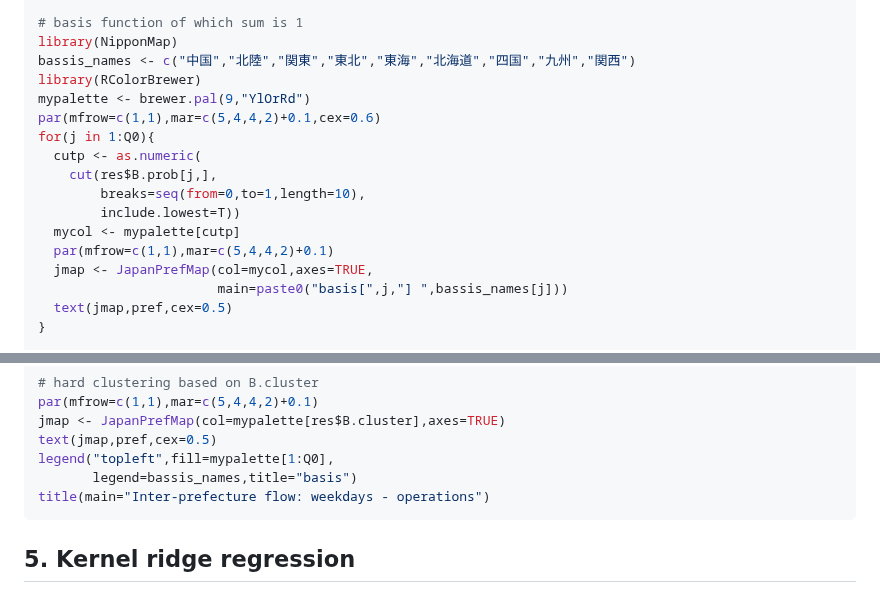
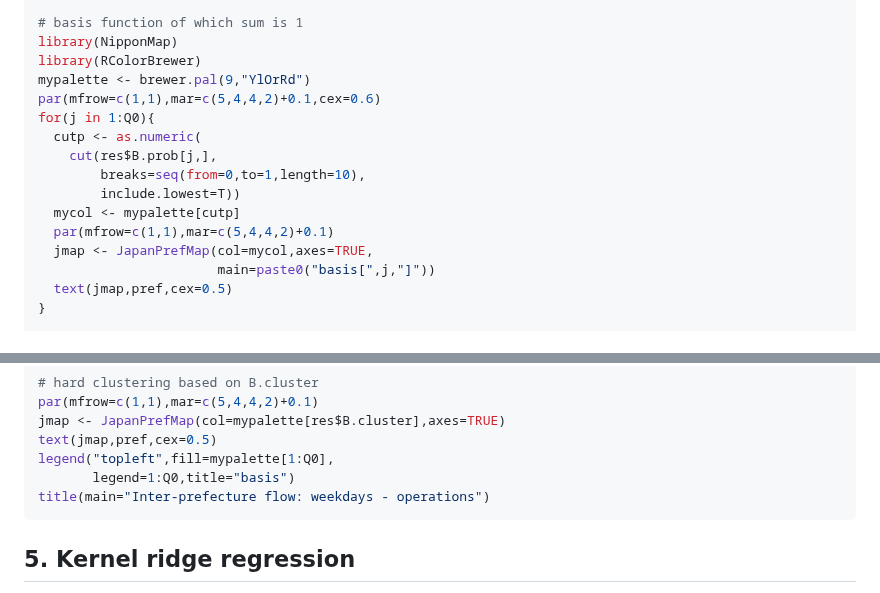
Before and after one commit to ksatohds/nmfkc, a Markdown page: README.md, 2 parts joined by grey strips. GitHub-like rendering.

````diff
--- a/README.md
+++ b/README.md
@@ -353,7 +353,6 @@ plot(res$objfunc.iter,type="o",
 
 # basis function of which sum is 1
 library(NipponMap)
-bassis_names <- c("中国","北陸","関東","東北","東海","北海道","四国","九州","関西")
 library(RColorBrewer)
 mypalette <- brewer.pal(9,"YlOrRd")
 par(mfrow=c(1,1),mar=c(5,4,4,2)+0.1,cex=0.6)
@@ -365,7 +364,7 @@ for(j in 1:Q0){
   mycol <- mypalette[cutp]
   par(mfrow=c(1,1),mar=c(5,4,4,2)+0.1)
   jmap <- JapanPrefMap(col=mycol,axes=TRUE,
-                       main=paste0("basis[",j,"] ",bassis_names[j]))
+                       main=paste0("basis[",j,"]"))
   text(jmap,pref,cex=0.5)
 }
 
@@ -384,7 +383,7 @@ par(mfrow=c(1,1),mar=c(5,4,4,2)+0.1)
 jmap <- JapanPrefMap(col=mypalette[res$B.cluster],axes=TRUE)
 text(jmap,pref,cex=0.5)
 legend("topleft",fill=mypalette[1:Q0],
-       legend=bassis_names,title="basis")
+       legend=1:Q0,title="basis")
 title(main="Inter-prefecture flow: weekdays - operations")
 ```
 
````
